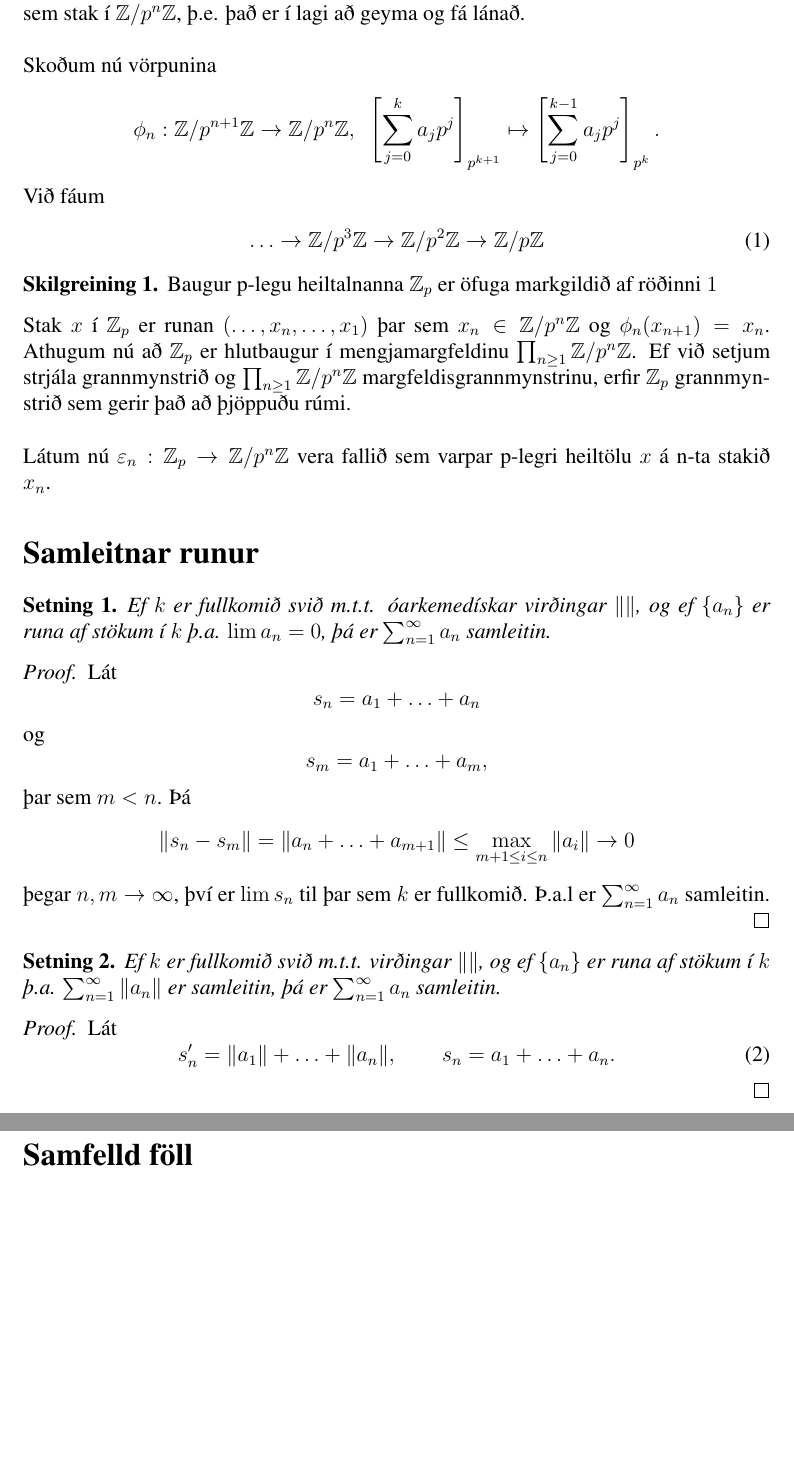
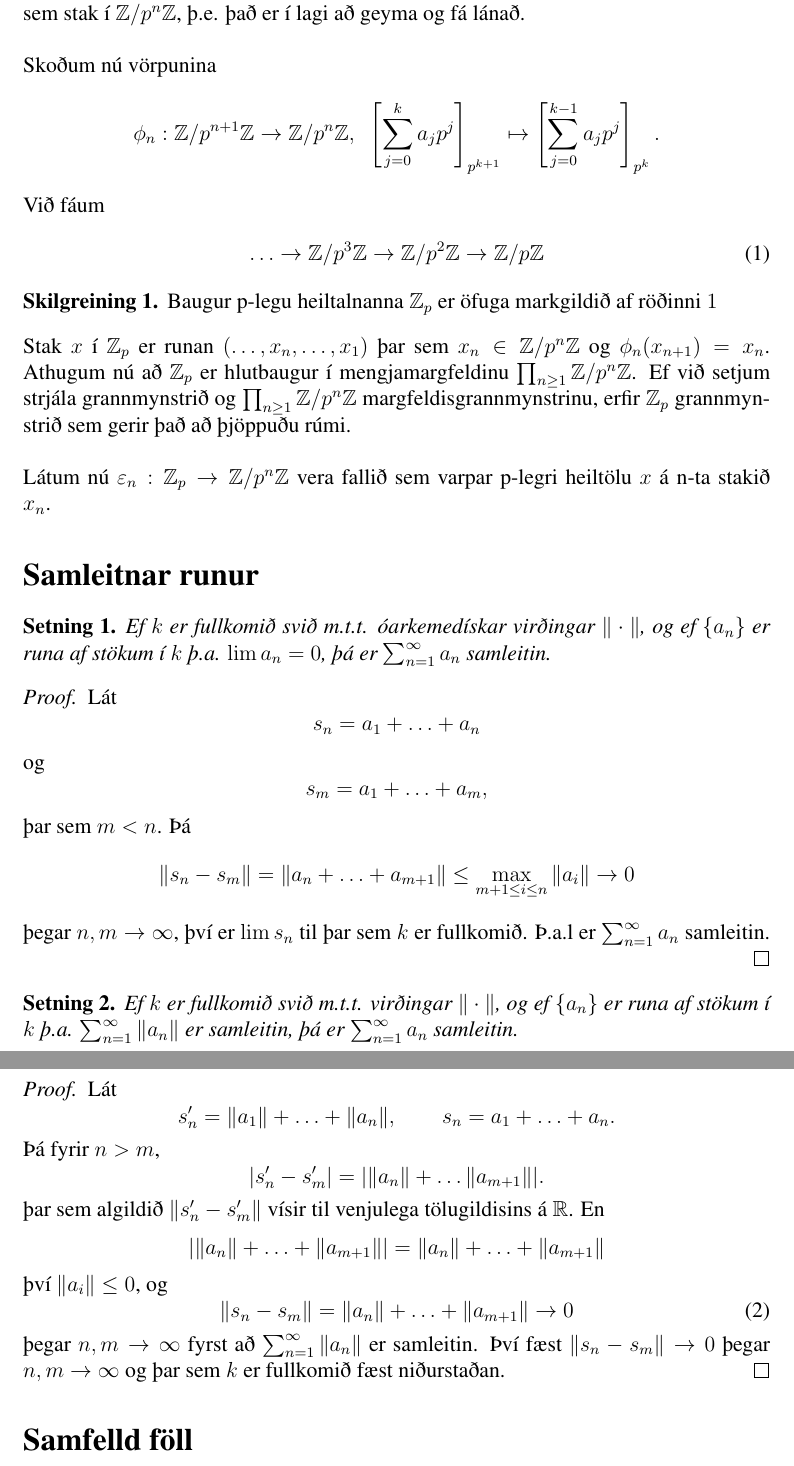
Before and after one commit to manimarius/p-legar, a LaTeX document (fyrirlestur.tex): two parts of pages 2 and 3 of 3, joined at a grey line, cut so that both start at the same text, the shorter picture padded with empty space. Compiled offline with pdfLaTeX; a LaTeX package or settings file that is missing is left out.

Commit message:
Skrifaði samleitna runu textann

```diff
--- a/fyrirlestur.tex
+++ b/fyrirlestur.tex
@@ -71,10 +71,11 @@ gerir það að þjöppuðu rúmi.\\
 
 
 %Hér byrjar svo seinni fyrirlestur
-%BLS 47 í Mahler
+
+%bls 25 Bachmann
 \section*{Samleitnar runur}
 \begin{setn}
-Ef $k$ er fullkomið svið m.t.t. óarkemedískar virðingar $\| \|$, og ef $\{ a_n \} $ er
+Ef $k$ er fullkomið svið m.t.t. óarkemedískar virðingar $\| \cdot  \|$, og ef $\{ a_n \} $ er
 runa af stökum í $k$ þ.a. $\lim a_n = 0$, þá er $\sum_{n=1}^\infty a_n$ samleitin.
 \end{setn}
 \begin{proof}
@@ -94,16 +95,31 @@ s_m = a_1 + \ldots + a_m,
 \end{proof}
 
 \begin{setn}
-Ef $k$ er fullkomið svið m.t.t. virðingar $\| \|$, og ef $\{ a_n \}$ er runa af stökum í $k$
+Ef $k$ er fullkomið svið m.t.t. virðingar $\| \cdot \|$, og ef $\{ a_n \}$ er runa af stökum í $k$
 þ.a. $\sum_{n=1}^{\infty} \| a_n \| $ er samleitin, þá er $\sum_{n=1}^\infty a_n $ samleitin.
 \end{setn}
 \begin{proof}
 Lát
+\begin{equation*}
+ s_n' = \| a_1 \| + \ldots + \|a_n\|, \qquad s_n = a_1 + \ldots + a_n.
+\end{equation*}
+Þá fyrir $n>m$,
+\begin{equation*}
+|s_n'- s_m' | = | \| a_n \| + \ldots \|a_{m+1}\| |.
+\end{equation*}
+þar sem algildið $\| s_n' - s_m' \| $ vísir til venjulega  tölugildisins á $\mathbb{R}$. En
+\begin{equation*}
+| \| a_n \| + \ldots + \| a_{m+1} \| | = \| a_n \| + \ldots + \| a_{m+1} \|
+\end{equation*}
+því $\| a_i \| \leq 0$, og
 \begin{equation}
- s_n' = \| a_1 \| + \ldots + \|a_n\|, \qquad s_n = a_1 + \ldots + a_n.
+\| s_n - s_m \| = \|a_n\| + \ldots + \|a_{m+1}\| \rightarrow 0
 \end{equation}
-%Þú ert hér máni
+þegar $n,m \rightarrow \infty$ fyrst að $\sum_{n=1}^\infty \|a_n\|$ er samleitin.
+Því fæst $\|s_n - s_m \| \rightarrow 0$ þegar $n,m \rightarrow \infty $ og þar sem $k$ er fullkomið fæst niðurstaðan.
 \end{proof}
+
+%bls 47 Mahler.
 \section*{Samfelld föll}
 Látum $I=[Q_p]$ tákna mengi allra p-legra heiltalna
 \begin{equation*}
```
